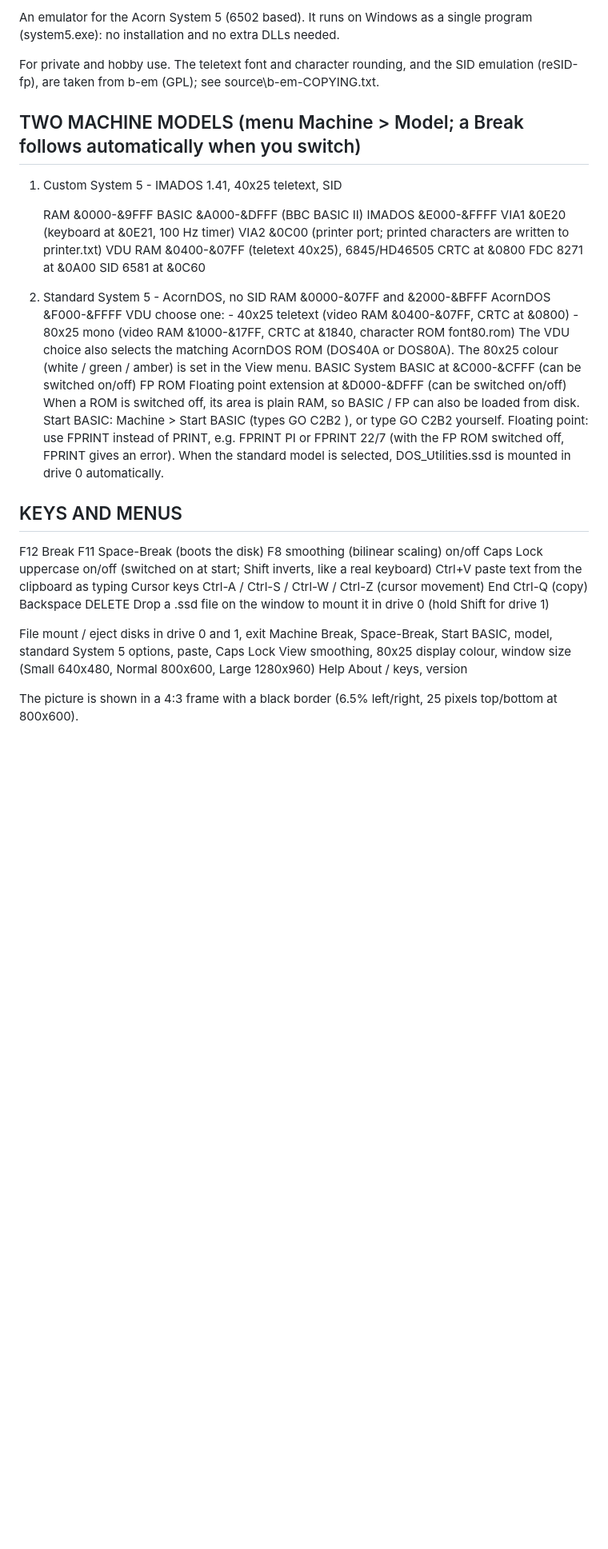
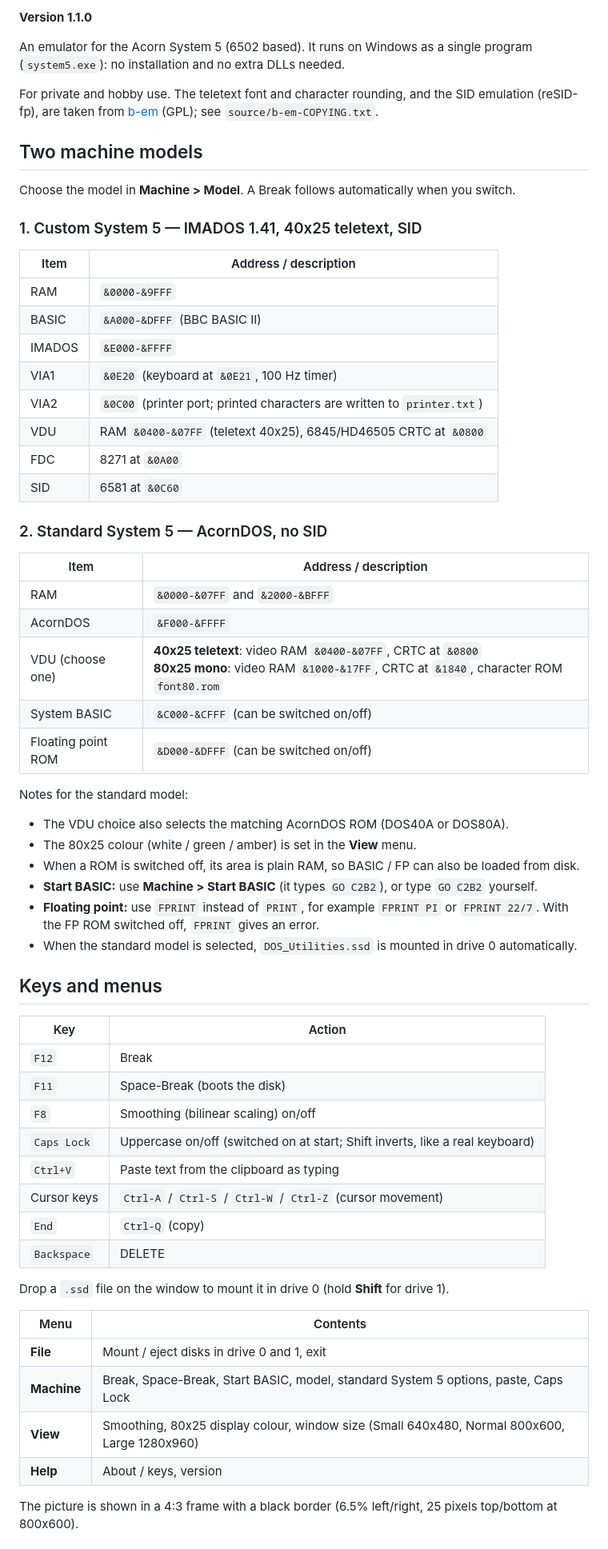
Before and after one commit to JoopIdema/Acorn-System5-Emulator, a Markdown page: README.md, the part around one of its changes. Shown at 80% size. GitHub-like rendering; blank space fills up the shorter version.

Commit message:
Revise README for Acorn System 5 Emulator
Updated README.md to enhance formatting and add new features.

```diff
--- a/README.md
+++ b/README.md
@@ -3,58 +3,67 @@ ACORN SYSTEM 5 EMULATOR (Windows)
 
-An emulator for the Acorn System 5 (6502 based). It runs on Windows as a single
-program (system5.exe): no installation and no extra DLLs needed.
+**Version 1.1.0**
 
-For private and hobby use. The teletext font and character rounding, and the SID
-emulation (reSID-fp), are taken from b-em (GPL); see source\b-em-COPYING.txt.
+An emulator for the Acorn System 5 (6502 based). It runs on Windows as a single program (`system5.exe`): no installation and no extra DLLs needed.
 
+For private and hobby use. The teletext font and character rounding, and the SID emulation (reSID-fp), are taken from [b-em](https://github.com/stardot/b-em) (GPL); see `source/b-em-COPYING.txt`.
 
-TWO MACHINE MODELS  (menu Machine > Model; a Break follows automatically when you switch)
----------------------------------------------------------------------------------------
+## Two machine models
 
-1) Custom System 5  - IMADOS 1.41, 40x25 teletext, SID
+Choose the model in **Machine > Model**. A Break follows automatically when you switch.
 
-   RAM        &0000-&9FFF
-   BASIC      &A000-&DFFF (BBC BASIC II)
-   IMADOS     &E000-&FFFF
-   VIA1       &0E20 (keyboard at &0E21, 100 Hz timer)
-   VIA2       &0C00 (printer port; printed characters are written to printer.txt)
-   VDU RAM    &0400-&07FF (teletext 40x25),  6845/HD46505 CRTC at &0800
-   FDC        8271 at &0A00
-   SID        6581 at &0C60
+### 1. Custom System 5 — IMADOS 1.41, 40x25 teletext, SID
 
-3) Standard System 5 - AcornDOS, no SID
-   RAM        &0000-&07FF and &2000-&BFFF
-   AcornDOS   &F000-&FFFF
-   VDU        choose one:
-                - 40x25 teletext  (video RAM &0400-&07FF, CRTC at &0800)
-                - 80x25 mono      (video RAM &1000-&17FF, CRTC at &1840, character ROM font80.rom)
-              The VDU choice also selects the matching AcornDOS ROM (DOS40A or DOS80A).
-              The 80x25 colour (white / green / amber) is set in the View menu.
-   BASIC      System BASIC at &C000-&CFFF   (can be switched on/off)
-   FP ROM     Floating point extension at &D000-&DFFF   (can be switched on/off)
-              When a ROM is switched off, its area is plain RAM, so BASIC / FP can also be loaded from disk.
-   Start BASIC: Machine > Start BASIC (types  GO C2B2 ), or type  GO C2B2  yourself.
-   Floating point: use FPRINT instead of PRINT, e.g.  FPRINT PI   or   FPRINT 22/7
-              (with the FP ROM switched off, FPRINT gives an error).
-   When the standard model is selected, DOS_Utilities.ssd is mounted in drive 0 automatically.
+| Item | Address / description |
+|------|-----------------------|
+| RAM | `&0000-&9FFF` |
+| BASIC | `&A000-&DFFF` (BBC BASIC II) |
+| IMADOS | `&E000-&FFFF` |
+| VIA1 | `&0E20` (keyboard at `&0E21`, 100 Hz timer) |
+| VIA2 | `&0C00` (printer port; printed characters are written to `printer.txt`) |
+| VDU | RAM `&0400-&07FF` (teletext 40x25), 6845/HD46505 CRTC at `&0800` |
+| FDC | 8271 at `&0A00` |
+| SID | 6581 at `&0C60` |
 
+### 2. Standard System 5 — AcornDOS, no SID
 
-KEYS AND MENUS
---------------
-  F12                  Break
-  F11                  Space-Break (boots the disk)
-  F8                   smoothing (bilinear scaling) on/off
-  Caps Lock            uppercase on/off (switched on at start; Shift inverts, like a real keyboard)
-  Ctrl+V               paste text from the clipboard as typing
-  Cursor keys          Ctrl-A / Ctrl-S / Ctrl-W / Ctrl-Z (cursor movement)
-  End                  Ctrl-Q (copy)
-  Backspace            DELETE
-  Drop a .ssd file on the window to mount it in drive 0 (hold Shift for drive 1)
+| Item | Address / description |
+|------|-----------------------|
+| RAM | `&0000-&07FF` and `&2000-&BFFF` |
+| AcornDOS | `&F000-&FFFF` |
+| VDU (choose one) | **40x25 teletext**: video RAM `&0400-&07FF`, CRTC at `&0800` <br> **80x25 mono**: video RAM `&1000-&17FF`, CRTC at `&1840`, character ROM `font80.rom` |
+| System BASIC | `&C000-&CFFF` (can be switched on/off) |
+| Floating point ROM | `&D000-&DFFF` (can be switched on/off) |
 
-  File     mount / eject disks in drive 0 and 1, exit
-  Machine  Break, Space-Break, Start BASIC, model, standard System 5 options, paste, Caps Lock
-  View     smoothing, 80x25 display colour, window size (Small 640x480, Normal 800x600, Large 1280x960)
-  Help     About / keys, version
+Notes for the standard model:
+
+- The VDU choice also selects the matching AcornDOS ROM (DOS40A or DOS80A).
+- The 80x25 colour (white / green / amber) is set in the **View** menu.
+- When a ROM is switched off, its area is plain RAM, so BASIC / FP can also be loaded from disk.
+- **Start BASIC:** use **Machine > Start BASIC** (it types `GO C2B2`), or type `GO C2B2` yourself.
+- **Floating point:** use `FPRINT` instead of `PRINT`, for example `FPRINT PI` or `FPRINT 22/7`. With the FP ROM switched off, `FPRINT` gives an error.
+- When the standard model is selected, `DOS_Utilities.ssd` is mounted in drive 0 automatically.
+
+## Keys and menus
+
+| Key | Action |
+|-----|--------|
+| `F12` | Break |
+| `F11` | Space-Break (boots the disk) |
+| `F8` | Smoothing (bilinear scaling) on/off |
+| `Caps Lock` | Uppercase on/off (switched on at start; Shift inverts, like a real keyboard) |
+| `Ctrl+V` | Paste text from the clipboard as typing |
+| Cursor keys | `Ctrl-A` / `Ctrl-S` / `Ctrl-W` / `Ctrl-Z` (cursor movement) |
+| `End` | `Ctrl-Q` (copy) |
+| `Backspace` | DELETE |
+
+Drop a `.ssd` file on the window to mount it in drive 0 (hold **Shift** for drive 1).
+
+| Menu | Contents |
+|------|----------|
+| **File** | Mount / eject disks in drive 0 and 1, exit |
+| **Machine** | Break, Space-Break, Start BASIC, model, standard System 5 options, paste, Caps Lock |
+| **View** | Smoothing, 80x25 display colour, window size (Small 640x480, Normal 800x600, Large 1280x960) |
+| **Help** | About / keys, version |
 
 The picture is shown in a 4:3 frame with a black border (6.5% left/right, 25 pixels top/bottom at 800x600).
 
```
Also changed, not shown: other parts of README.md (+28 -10 lines).
